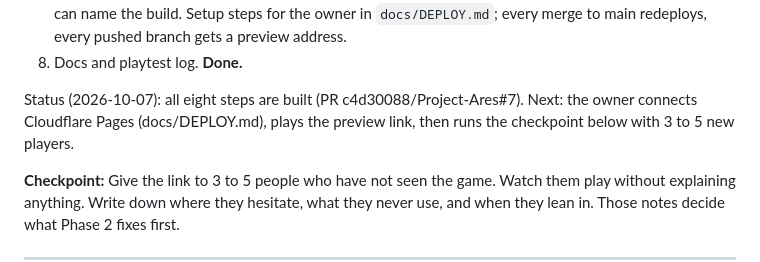
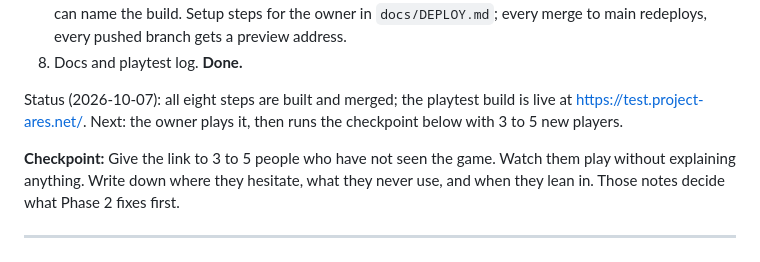
Before and after one commit to c4d30088/Project-Ares, a Markdown page: docs/ROADMAP.md, the part around the change. Drawn GitHub-style.

```diff
--- a/docs/ROADMAP.md
+++ b/docs/ROADMAP.md
@@ -207,7 +207,7 @@ Build order (one commit per step):
 7. Shareable playtest link (hosting decided when we get here). Owner chose **Cloudflare Pages** (free, works with the private repository). Repository ready: `.node-version` (24), `npm run preview` to check the production build locally, and a build stamp on the setup screen (commit, branch, date) so playtest notes can name the build. Setup steps for the owner in `docs/DEPLOY.md`; every merge to main redeploys, every pushed branch gets a preview address.
 8. Docs and playtest log. **Done.**
 
-Status (2026-10-07): all eight steps are built (PR c4d30088/Project-Ares#7). Next: the owner connects Cloudflare Pages (docs/DEPLOY.md), plays the preview link, then runs the checkpoint below with 3 to 5 new players.
+Status (2026-10-07): all eight steps are built and merged; the playtest build is live at https://test.project-ares.net/. Next: the owner plays it, then runs the checkpoint below with 3 to 5 new players.
 
 **Checkpoint:** Give the link to 3 to 5 people who have not seen the game. Watch them play without explaining anything. Write down where they hesitate, what they never use, and when they lean in. Those notes decide what Phase 2 fixes first.
 
```
Also changed, not shown: docs/PLAYTEST_LOG.md (+3 -3 lines).
